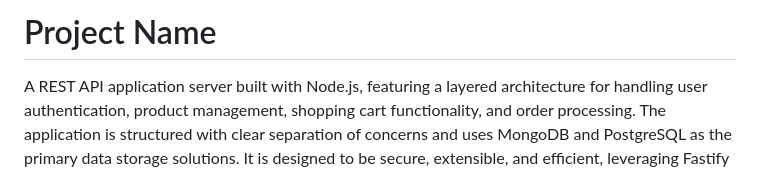
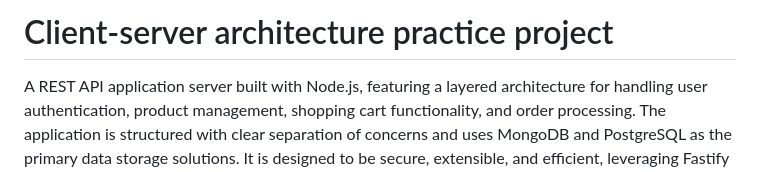
Before and after one commit to sai308/client-server-architecture-practice, a Markdown page: README.md, the part around the change. Drawn GitHub-style.

```diff
--- a/README.md
+++ b/README.md
@@ -1,4 +1,4 @@
-# Project Name
+# Client-server architecture practice project
 
 A REST API application server built with Node.js, featuring a layered architecture for handling user authentication, product management, shopping cart functionality, and order processing. The application is structured with clear separation of concerns and uses MongoDB and PostgreSQL as the primary data storage solutions. It is designed to be secure, extensible, and efficient, leveraging Fastify for server functionality and Prisma for PostgreSQL ORM.
 
```
